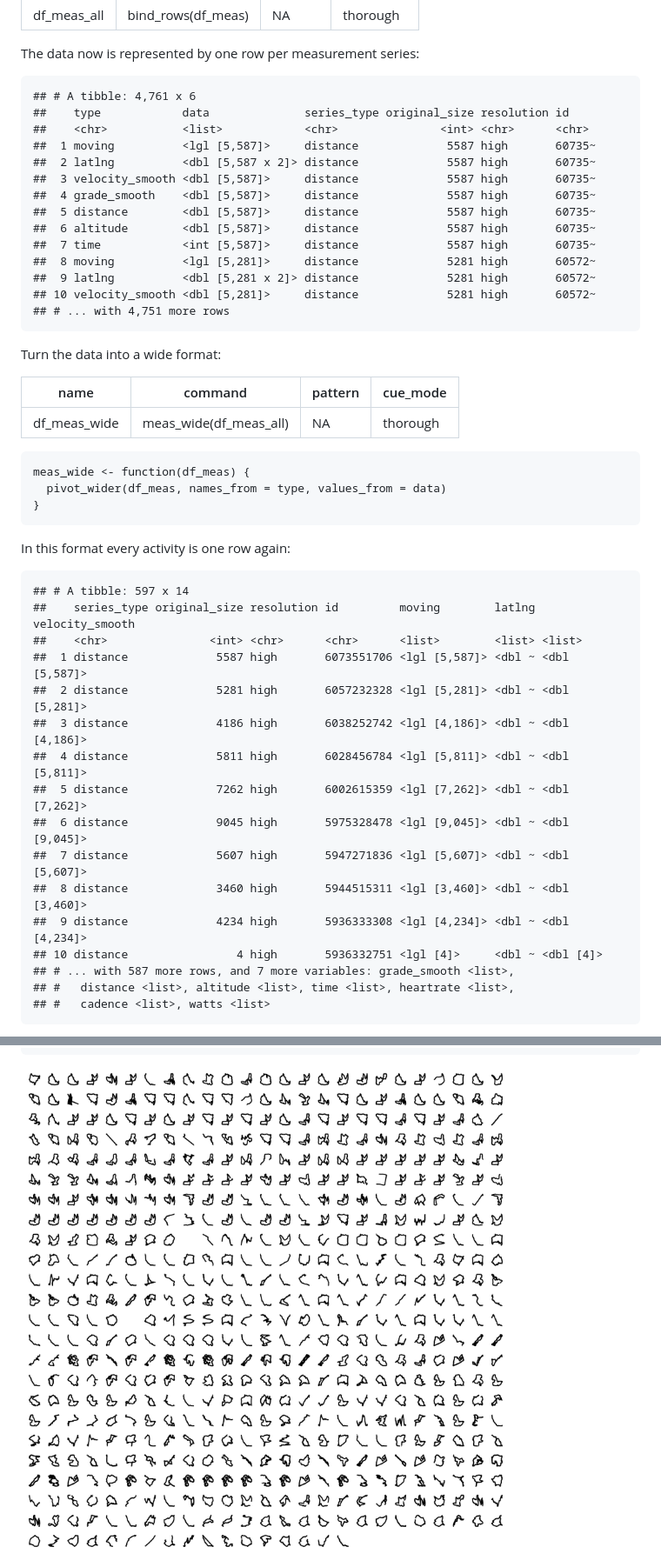
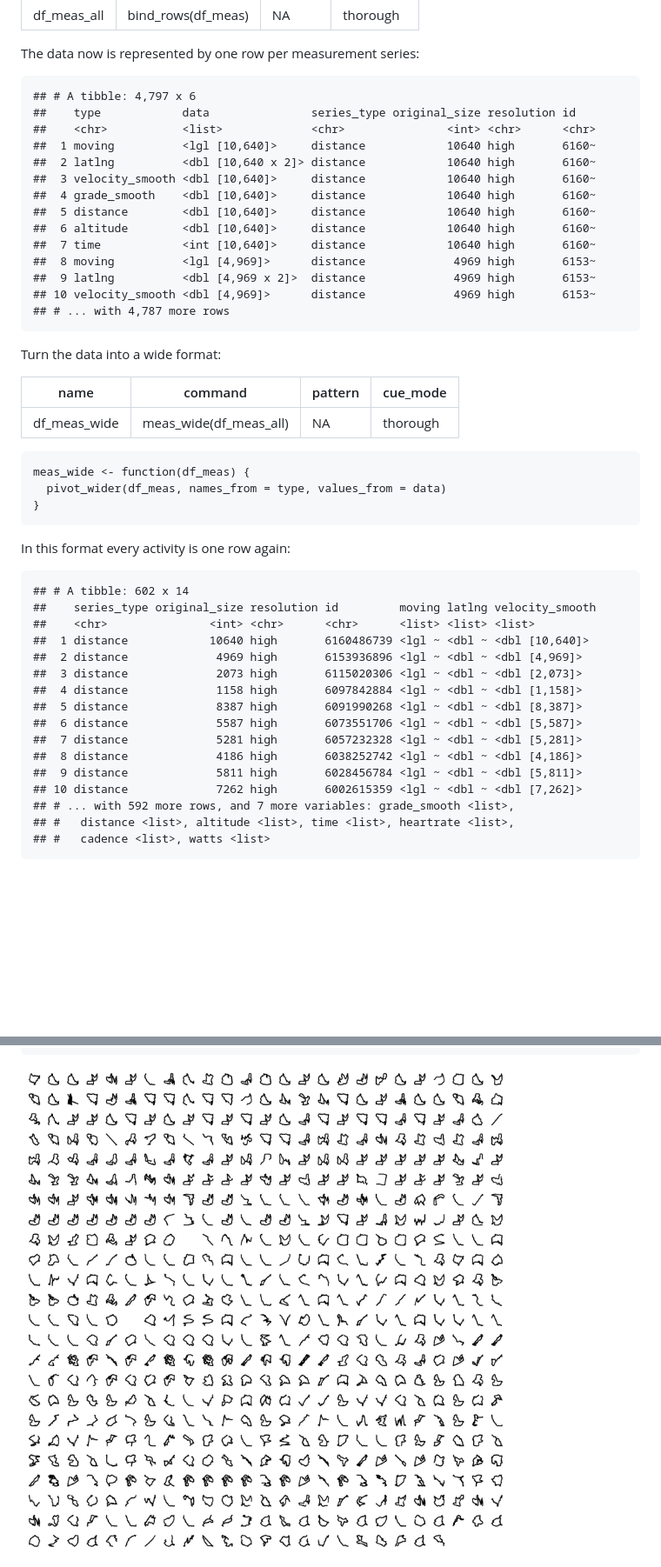
Before and after one commit to duju211/pin_strava, a Markdown page: README.md, 2 parts joined by grey strips. Shown: that part at 87% size. Rendered like a GitHub page; pictures changed too: gg_meas.png; blank space fills up the shorter version.

```diff
--- a/README.md
+++ b/README.md
@@ -451,20 +452,20 @@ Bind the single targets into one data frame:
 
 The data now is represented by one row per measurement series:
 
-    ## # A tibble: 4,761 x 6
-    ##    type            data              series_type original_size resolution id
-    ##    <chr>           <list>            <chr>               <int> <chr>      <chr>
-    ##  1 moving          <lgl [5,587]>     distance             5587 high       60735~
-    ##  2 latlng          <dbl [5,587 x 2]> distance             5587 high       60735~
-    ##  3 velocity_smooth <dbl [5,587]>     distance             5587 high       60735~
-    ##  4 grade_smooth    <dbl [5,587]>     distance             5587 high       60735~
-    ##  5 distance        <dbl [5,587]>     distance             5587 high       60735~
-    ##  6 altitude        <dbl [5,587]>     distance             5587 high       60735~
-    ##  7 time            <int [5,587]>     distance             5587 high       60735~
-    ##  8 moving          <lgl [5,281]>     distance             5281 high       60572~
-    ##  9 latlng          <dbl [5,281 x 2]> distance             5281 high       60572~
-    ## 10 velocity_smooth <dbl [5,281]>     distance             5281 high       60572~
-    ## # ... with 4,751 more rows
+    ## # A tibble: 4,797 x 6
+    ##    type            data               series_type original_size resolution id
+    ##    <chr>           <list>             <chr>               <int> <chr>      <chr>
+    ##  1 moving          <lgl [10,640]>     distance            10640 high       6160~
+    ##  2 latlng          <dbl [10,640 x 2]> distance            10640 high       6160~
+    ##  3 velocity_smooth <dbl [10,640]>     distance            10640 high       6160~
+    ##  4 grade_smooth    <dbl [10,640]>     distance            10640 high       6160~
+    ##  5 distance        <dbl [10,640]>     distance            10640 high       6160~
+    ##  6 altitude        <dbl [10,640]>     distance            10640 high       6160~
+    ##  7 time            <int [10,640]>     distance            10640 high       6160~
+    ##  8 moving          <lgl [4,969]>      distance             4969 high       6153~
+    ##  9 latlng          <dbl [4,969 x 2]>  distance             4969 high       6153~
+    ## 10 velocity_smooth <dbl [4,969]>      distance             4969 high       6153~
+    ## # ... with 4,787 more rows
 
 Turn the data into a wide format:
 
@@ -493,20 +494,20 @@ Turn the data into a wide format:
 
 In this format every activity is one row again:
 
-    ## # A tibble: 597 x 14
-    ##    series_type original_size resolution id         moving        latlng velocity_smooth
-    ##    <chr>               <int> <chr>      <chr>      <list>        <list> <list>
-    ##  1 distance             5587 high       6073551706 <lgl [5,587]> <dbl ~ <dbl [5,587]>
-    ##  2 distance             5281 high       6057232328 <lgl [5,281]> <dbl ~ <dbl [5,281]>
-    ##  3 distance             4186 high       6038252742 <lgl [4,186]> <dbl ~ <dbl [4,186]>
-    ##  4 distance             5811 high       6028456784 <lgl [5,811]> <dbl ~ <dbl [5,811]>
-    ##  5 distance             7262 high       6002615359 <lgl [7,262]> <dbl ~ <dbl [7,262]>
-    ##  6 distance             9045 high       5975328478 <lgl [9,045]> <dbl ~ <dbl [9,045]>
-    ##  7 distance             5607 high       5947271836 <lgl [5,607]> <dbl ~ <dbl [5,607]>
-    ##  8 distance             3460 high       5944515311 <lgl [3,460]> <dbl ~ <dbl [3,460]>
-    ##  9 distance             4234 high       5936333308 <lgl [4,234]> <dbl ~ <dbl [4,234]>
-    ## 10 distance                4 high       5936332751 <lgl [4]>     <dbl ~ <dbl [4]>
-    ## # ... with 587 more rows, and 7 more variables: grade_smooth <list>,
+    ## # A tibble: 602 x 14
+    ##    series_type original_size resolution id         moving latlng velocity_smooth
+    ##    <chr>               <int> <chr>      <chr>      <list> <list> <list>
+    ##  1 distance            10640 high       6160486739 <lgl ~ <dbl ~ <dbl [10,640]>
+    ##  2 distance             4969 high       6153936896 <lgl ~ <dbl ~ <dbl [4,969]>
+    ##  3 distance             2073 high       6115020306 <lgl ~ <dbl ~ <dbl [2,073]>
+    ##  4 distance             1158 high       6097842884 <lgl ~ <dbl ~ <dbl [1,158]>
+    ##  5 distance             8387 high       6091990268 <lgl ~ <dbl ~ <dbl [8,387]>
+    ##  6 distance             5587 high       6073551706 <lgl ~ <dbl ~ <dbl [5,587]>
+    ##  7 distance             5281 high       6057232328 <lgl ~ <dbl ~ <dbl [5,281]>
+    ##  8 distance             4186 high       6038252742 <lgl ~ <dbl ~ <dbl [4,186]>
+    ##  9 distance             5811 high       6028456784 <lgl ~ <dbl ~ <dbl [5,811]>
+    ## 10 distance             7262 high       6002615359 <lgl ~ <dbl ~ <dbl [7,262]>
+    ## # ... with 592 more rows, and 7 more variables: grade_smooth <list>,
     ## #   distance <list>, altitude <list>, time <list>, heartrate <list>,
     ## #   cadence <list>, watts <list>
 
```
Also changed, not shown: other parts of README.md (+28 -27 lines), 4 other files.
